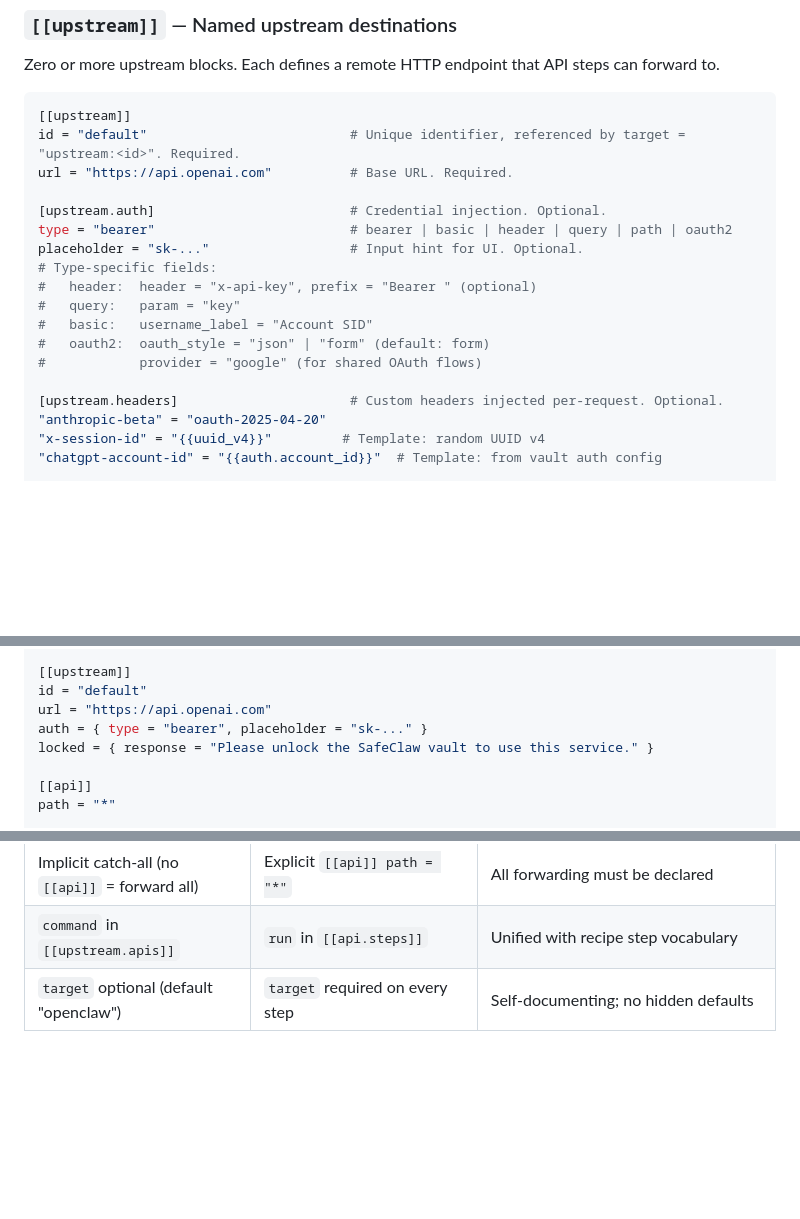
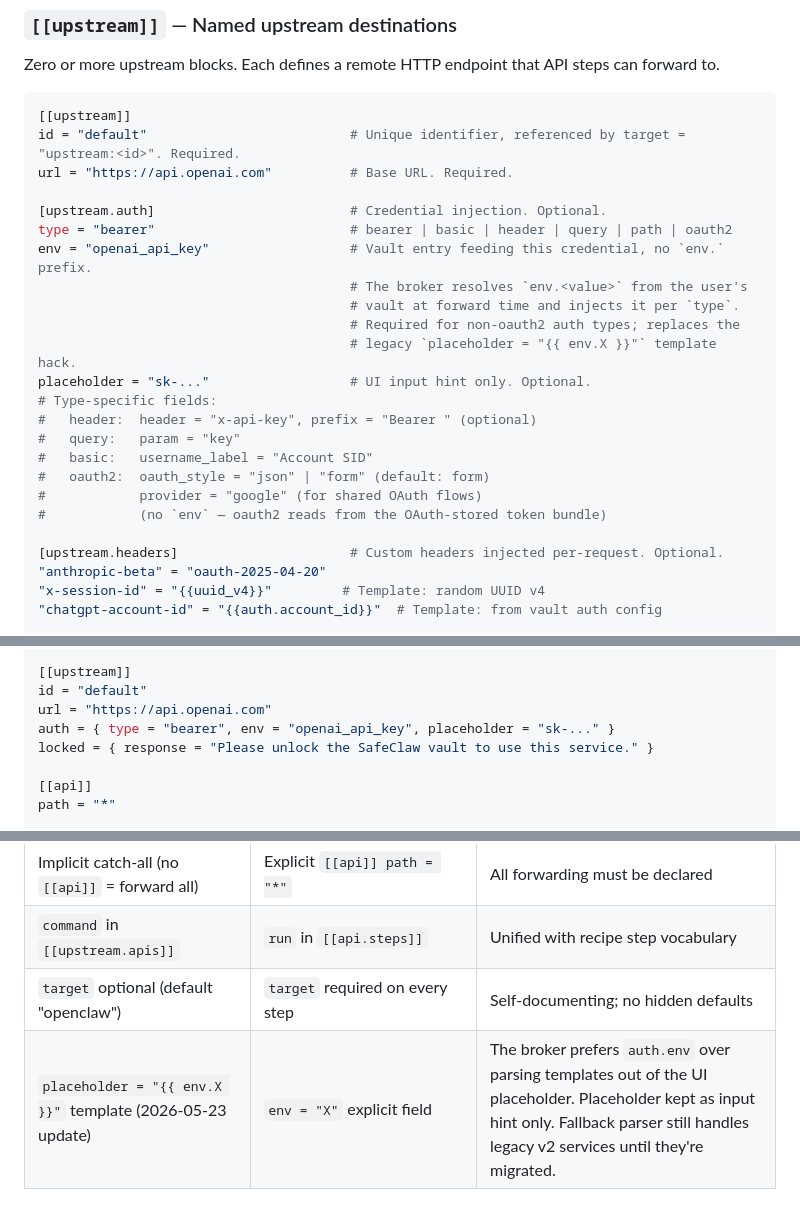
Before and after one commit to SafeClaw-OSS/safeclaw, a Markdown page: docs/SERVICES.md, 3 parts joined by grey strips. GitHub-like rendering; blank space fills up the shorter version.

```diff
--- a/docs/SERVICES.md
+++ b/docs/SERVICES.md
@@ -131,13 +131,19 @@ url = "https://api.openai.com"          # Base URL. Required.
 
 [upstream.auth]                         # Credential injection. Optional.
 type = "bearer"                         # bearer | basic | header | query | path | oauth2
-placeholder = "sk-..."                  # Input hint for UI. Optional.
+env = "openai_api_key"                  # Vault entry feeding this credential, no `env.` prefix.
+                                        # The broker resolves `env.<value>` from the user's
+                                        # vault at forward time and injects it per `type`.
+                                        # Required for non-oauth2 auth types; replaces the
+                                        # legacy `placeholder = "{{ env.X }}"` template hack.
+placeholder = "sk-..."                  # UI input hint only. Optional.
 # Type-specific fields:
 #   header:  header = "x-api-key", prefix = "Bearer " (optional)
 #   query:   param = "key"
 #   basic:   username_label = "Account SID"
 #   oauth2:  oauth_style = "json" | "form" (default: form)
 #            provider = "google" (for shared OAuth flows)
+#            (no `env` — oauth2 reads from the OAuth-stored token bundle)
 
 [upstream.headers]                      # Custom headers injected per-request. Optional.
 "anthropic-beta" = "oauth-2025-04-20"
@@ -358,7 +364,7 @@ group = "openai"
 [[upstream]]
 id = "default"
 url = "https://api.openai.com"
-auth = { type = "bearer", placeholder = "sk-..." }
+auth = { type = "bearer", env = "openai_api_key", placeholder = "sk-..." }
 locked = { response = "Please unlock the SafeClaw vault to use this service." }
 
 [[api]]
@@ -773,3 +779,4 @@ The VM decrypts the full vault in memory, extracts matching subtrees, re-encrypt
 | Implicit catch-all (no `[[api]]` = forward all) | Explicit `[[api]] path = "*"` | All forwarding must be declared |
 | `command` in `[[upstream.apis]]` | `run` in `[[api.steps]]` | Unified with recipe step vocabulary |
 | `target` optional (default "openclaw") | `target` required on every step | Self-documenting; no hidden defaults |
+| `placeholder = "{{ env.X }}"` template (2026-05-23 update) | `env = "X"` explicit field | The broker prefers `auth.env` over parsing templates out of the UI placeholder. Placeholder kept as input hint only. Fallback parser still handles legacy v2 services until they're migrated. |
```
Also changed, not shown: docs/PROTOCOL.md (+14 -3 lines).
